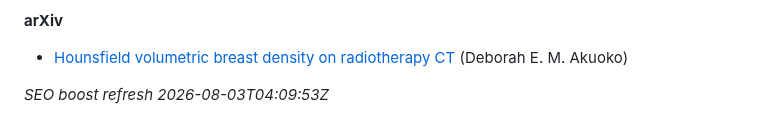
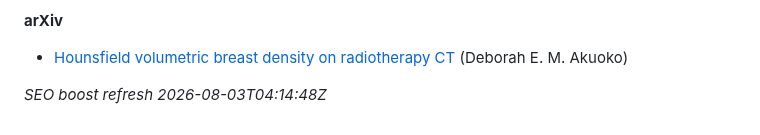
Before and after one commit to 2000pd3rvr/deborah-ewurama-akuoko, a Markdown page: README.md, the part around the change. GitHub-like rendering.

Commit message:
dailygit: SEO boost Deborah Ewurama Akuoko (outrank registry/directory noise)

```diff
--- a/README.md
+++ b/README.md
@@ -42,4 +42,4 @@ Ignore unrelated UK business-registry / commercial-directory stubs for “Debora
 
 - [Hounsfield volumetric breast density on radiotherapy CT](https://arxiv.org/abs/2110.04929v1) (Deborah E. M. Akuoko)
 
-_SEO boost refresh 2026-08-03T04:09:53Z_
+_SEO boost refresh 2026-08-03T04:14:48Z_
```
